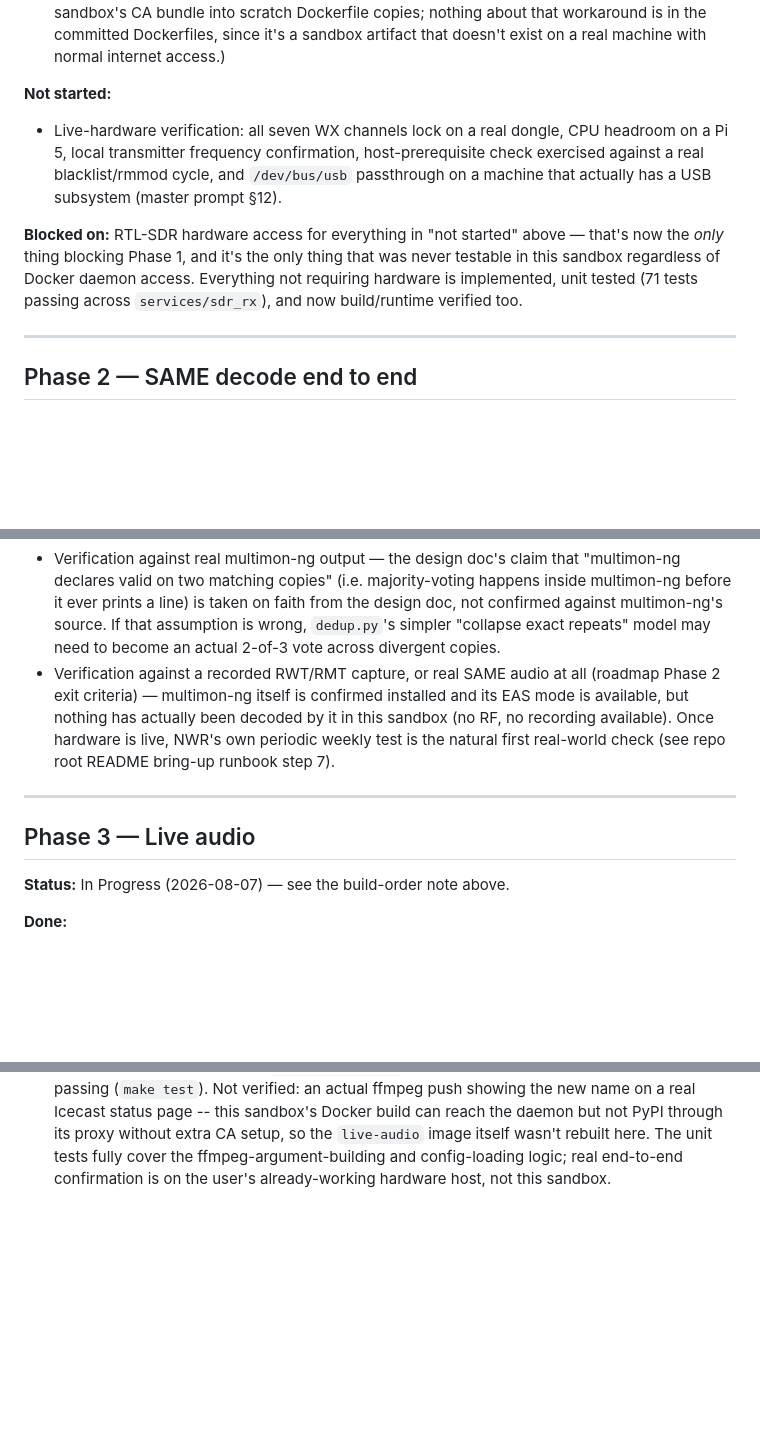
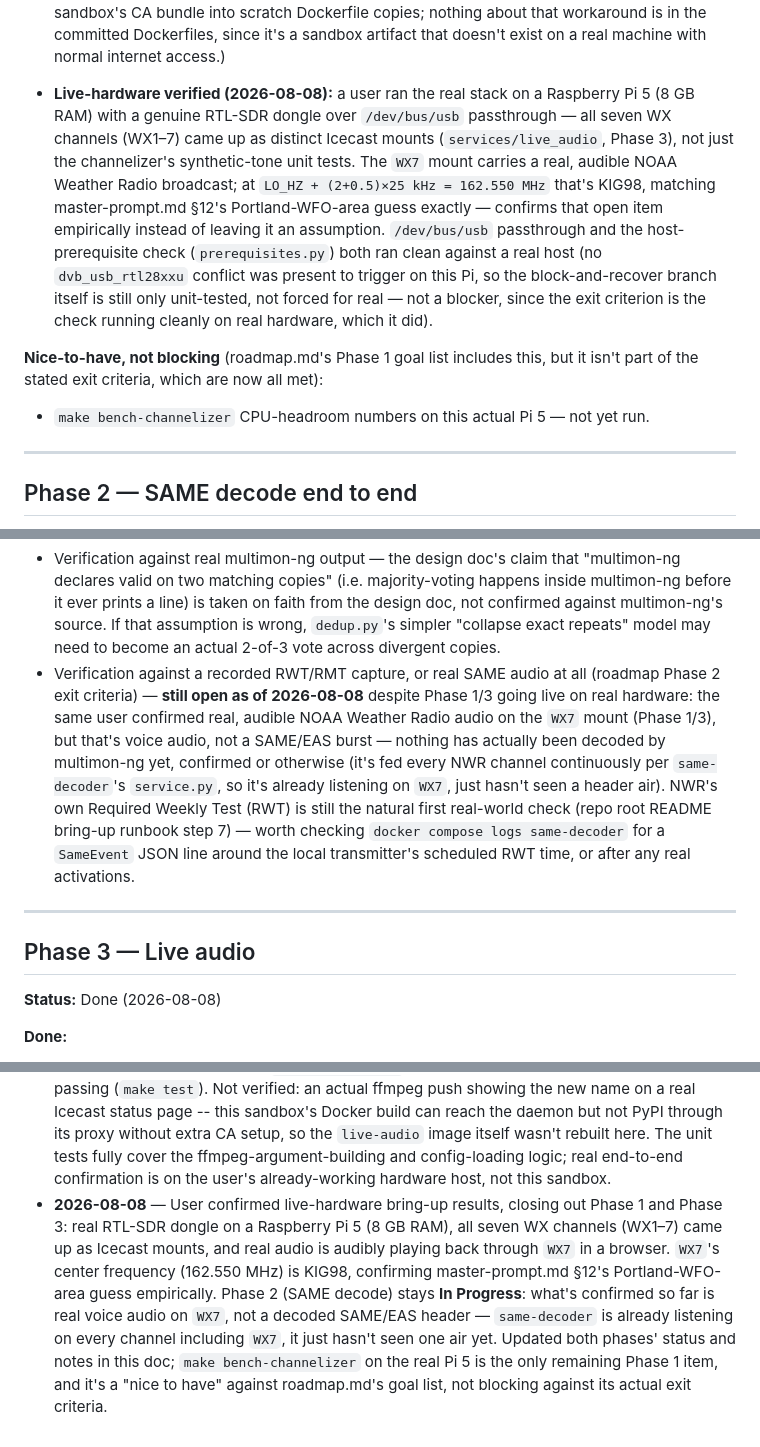
Before and after one commit to d3mocide/Tocsin, a Markdown page: docs/design/tracking.md, 3 parts joined by grey strips. Rendered like a GitHub page; blank space fills up the shorter version.

Commit message:
tracking: close out Phase 1 and Phase 3 from real hardware bring-up
User confirmed a real RTL-SDR run on a Pi 5: all seven WX channels
locked, and real audio is playing back through Icecast end to end.
WX7's frequency matches KIG98, confirming master-prompt.md §12's
Portland-WFO-area guess. Phase 2 (SAME decode) stays In Progress --
voice audio is confirmed, an actual decoded SAME/EAS header is not yet.

Co-Authored-By: Claude Sonnet 5 <noreply@anthropic.com>
Claude-Session: https://claude.ai/code/session_016GRdVHEFS8kMm5vVLu1QGZ

```diff
--- a/docs/design/tracking.md
+++ b/docs/design/tracking.md
@@ -122,16 +122,21 @@ Repo layout, `compose.yaml` (offgrid/hybrid profiles, validated with
   copies; nothing about that workaround is in the committed Dockerfiles, since it's a
   sandbox artifact that doesn't exist on a real machine with normal internet access.)
 
-**Not started:**
-- Live-hardware verification: all seven WX channels lock on a real dongle, CPU headroom on
-  a Pi 5, local transmitter frequency confirmation, host-prerequisite check exercised
-  against a real blacklist/rmmod cycle, and `/dev/bus/usb` passthrough on a machine that
-  actually has a USB subsystem (master prompt §12).
+- **Live-hardware verified (2026-08-08):** a user ran the real stack on a Raspberry Pi 5
+  (8 GB RAM) with a genuine RTL-SDR dongle over `/dev/bus/usb` passthrough — all seven WX
+  channels (WX1–7) came up as distinct Icecast mounts (`services/live_audio`, Phase 3),
+  not just the channelizer's synthetic-tone unit tests. The `WX7` mount carries a real,
+  audible NOAA Weather Radio broadcast; at `LO_HZ + (2+0.5)×25 kHz = 162.550 MHz` that's
+  KIG98, matching master-prompt.md §12's Portland-WFO-area guess exactly — confirms that
+  open item empirically instead of leaving it an assumption. `/dev/bus/usb` passthrough and
+  the host-prerequisite check (`prerequisites.py`) both ran clean against a real host (no
+  `dvb_usb_rtl28xxu` conflict was present to trigger on this Pi, so the block-and-recover
+  branch itself is still only unit-tested, not forced for real — not a blocker, since the
+  exit criterion is the check running cleanly on real hardware, which it did).
 
-**Blocked on:** RTL-SDR hardware access for everything in "not started" above — that's now
-the *only* thing blocking Phase 1, and it's the only thing that was never testable in this
-sandbox regardless of Docker daemon access. Everything not requiring hardware is implemented,
-unit tested (71 tests passing across `services/sdr_rx`), and now build/runtime verified too.
+**Nice-to-have, not blocking** (roadmap.md's Phase 1 goal list includes this, but it isn't
+part of the stated exit criteria, which are now all met):
+- `make bench-channelizer` CPU-headroom numbers on this actual Pi 5 — not yet run.
 
 ---
 
@@ -203,16 +208,21 @@ and unit tested," not "verified against real audio."
   against multimon-ng's source. If that assumption is wrong, `dedup.py`'s simpler "collapse
   exact repeats" model may need to become an actual 2-of-3 vote across divergent copies.
 - Verification against a recorded RWT/RMT capture, or real SAME audio at all (roadmap
-  Phase 2 exit criteria) — multimon-ng itself is confirmed installed and its EAS mode is
-  available, but nothing has actually been decoded by it in this sandbox (no RF, no
-  recording available). Once hardware is live, NWR's own periodic weekly test is the
-  natural first real-world check (see repo root README bring-up runbook step 7).
+  Phase 2 exit criteria) — **still open as of 2026-08-08** despite Phase 1/3 going live on
+  real hardware: the same user confirmed real, audible NOAA Weather Radio audio on the
+  `WX7` mount (Phase 1/3), but that's voice audio, not a SAME/EAS burst — nothing has
+  actually been decoded by multimon-ng yet, confirmed or otherwise (it's fed every NWR
+  channel continuously per `same-decoder`'s `service.py`, so it's already listening on
+  `WX7`, just hasn't seen a header air). NWR's own Required Weekly Test (RWT) is still the
+  natural first real-world check (repo root README bring-up runbook step 7) — worth
+  checking `docker compose logs same-decoder` for a `SameEvent` JSON line around the local
+  transmitter's scheduled RWT time, or after any real activations.
 
 ---
 
 ## Phase 3 — Live audio
 
-**Status:** In Progress (2026-08-07) — see the build-order note above.
+**Status:** Done (2026-08-08)
 
 **Done:**
 - Resolved the design doc's open item: **Icecast**, not MediaMTX — the design doc calls
@@ -405,3 +414,14 @@ and unit tested," not "verified against real audio."
   rebuilt here. The unit tests fully cover the ffmpeg-argument-building and config-loading
   logic; real end-to-end confirmation is on the user's already-working hardware host, not
   this sandbox.
+- **2026-08-08** — User confirmed live-hardware bring-up results, closing out Phase 1 and
+  Phase 3: real RTL-SDR dongle on a Raspberry Pi 5 (8 GB RAM), all seven WX channels
+  (WX1–7) came up as Icecast mounts, and real audio is audibly playing back through `WX7`
+  in a browser. `WX7`'s center frequency (162.550 MHz) is KIG98, confirming
+  master-prompt.md §12's Portland-WFO-area guess empirically. Phase 2 (SAME decode) stays
+  **In Progress**: what's confirmed so far is real voice audio on `WX7`, not a decoded
+  SAME/EAS header — `same-decoder` is already listening on every channel including `WX7`,
+  it just hasn't seen one air yet. Updated both phases' status and notes in this doc;
+  `make bench-channelizer` on the real Pi 5 is the only remaining Phase 1 item, and it's a
+  "nice to have" against roadmap.md's goal list, not blocking against its actual exit
+  criteria.
```
Also changed, not shown: other parts of docs/design/tracking.md (+5 -6 lines).
